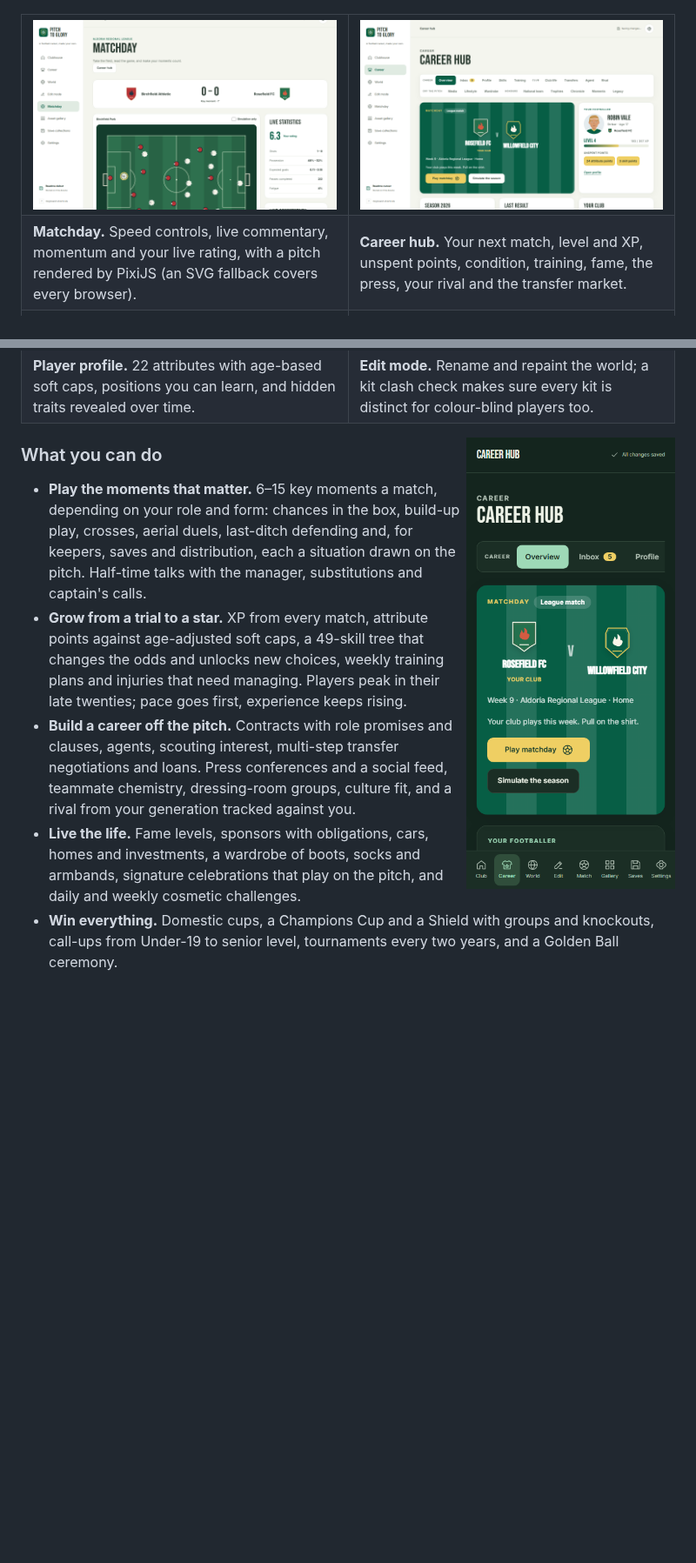
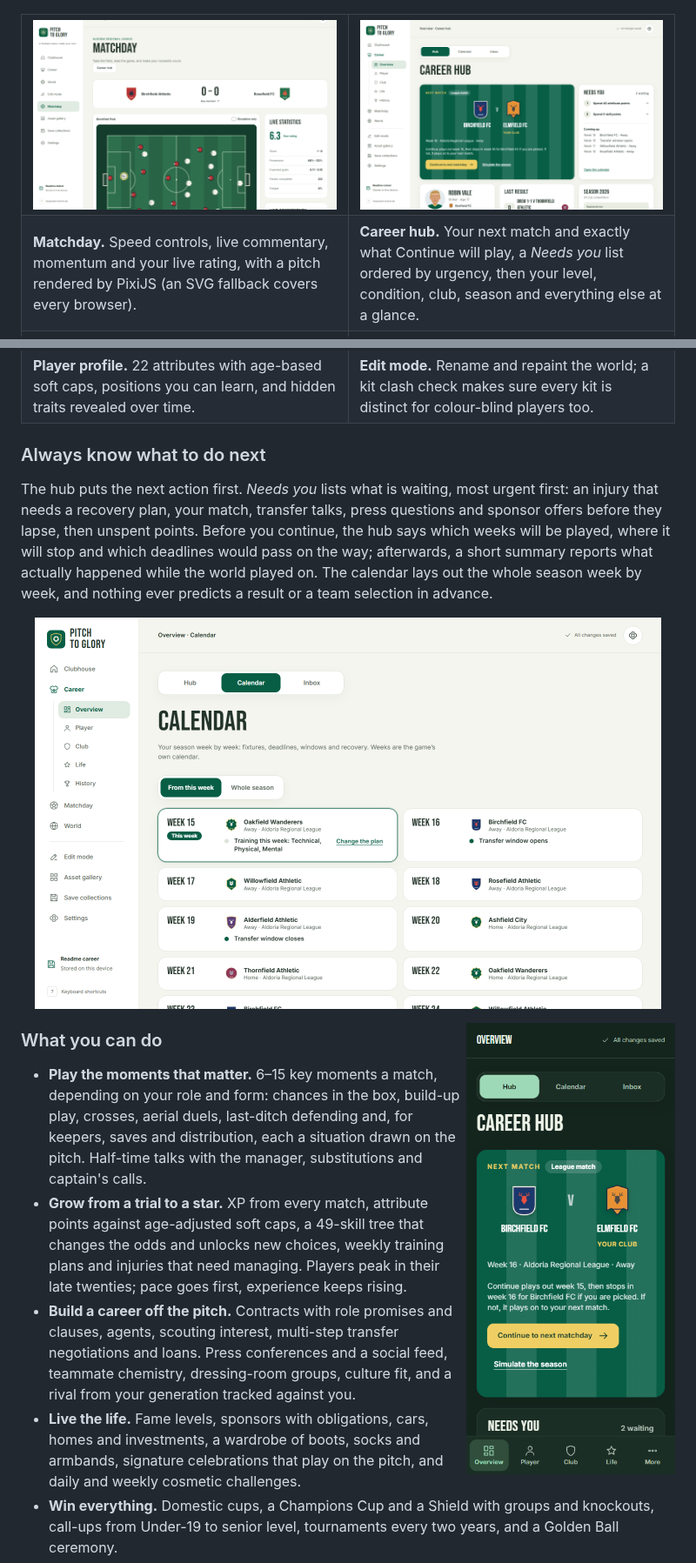
Before and after one commit to Lewandowskista/pitch-to-glory, a Markdown page: README.md, 2 parts joined by grey strips. Shown at 87% size. Rendered like a GitHub page; pictures changed too: docs/images/calendar.png (added), docs/images/career-hub.png, docs/images/mobile-hub-dark.png; blank space fills up the shorter version.

```diff
--- a/README.md
+++ b/README.md
@@ -37,7 +37,7 @@ Matches play out on a 2D pitch and stop for **your** decisions. Every choice sho
   </tr>
   <tr>
     <td><b>Matchday.</b> Speed controls, live commentary, momentum and your live rating, with a pitch rendered by PixiJS (an SVG fallback covers every browser).</td>
-    <td><b>Career hub.</b> Your next match, level and XP, unspent points, condition, training, fame, the press, your rival and the transfer market.</td>
+    <td><b>Career hub.</b> Your next match and exactly what Continue will play, a <i>Needs you</i> list ordered by urgency, then your level, condition, club, season and everything else at a glance.</td>
   </tr>
   <tr>
     <td><img src="docs/images/golden-ball.png" alt="The Golden Ball ceremony: a ranked shortlist of ten players with their clubs and points, the winner highlighted." /></td>
@@ -57,7 +57,15 @@ Matches play out on a 2D pitch and stop for **your** decisions. Every choice sho
   </tr>
 </table>
 
-<img src="docs/images/mobile-hub-dark.png" alt="The career hub on a phone in dark mode, with the bottom tab bar." width="240" align="right" />
+### Always know what to do next
+
+The hub puts the next action first. _Needs you_ lists what is waiting, most urgent first: an injury that needs a recovery plan, your match, transfer talks, press questions and sponsor offers before they lapse, then unspent points. Before you continue, the hub says which weeks will be played, where it will stop and which deadlines would pass on the way; afterwards, a short summary reports what actually happened while the world played on. The calendar lays out the whole season week by week, and nothing ever predicts a result or a team selection in advance.
+
+<p align="center">
+  <img src="docs/images/calendar.png" alt="The calendar: the season week by week, with this week's fixture and training, transfer windows and later fixtures, each with the opponent's crest." width="720" />
+</p>
+
+<img src="docs/images/mobile-hub-dark.png" alt="The career hub on a phone in dark mode: the next match and the Continue button above a five-section tab bar." width="240" align="right" />
 
 ### What you can do
 
```
Also changed, not shown: other parts of README.md (+13 -3 lines).
